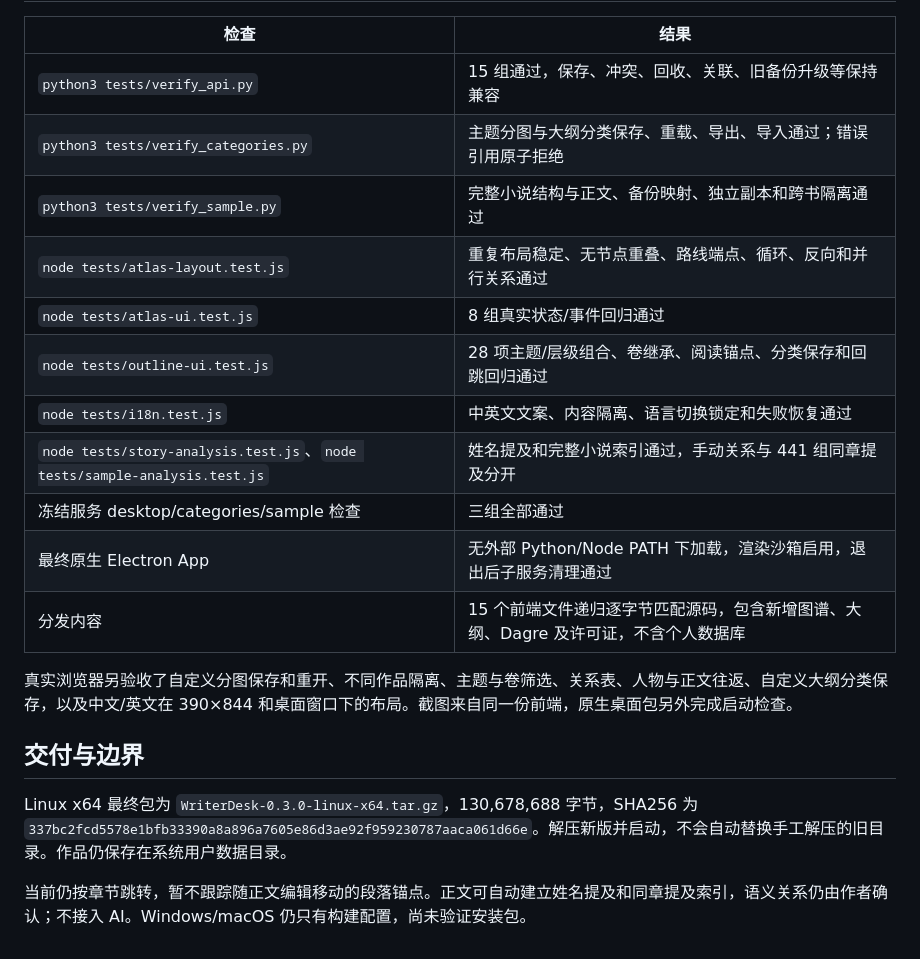
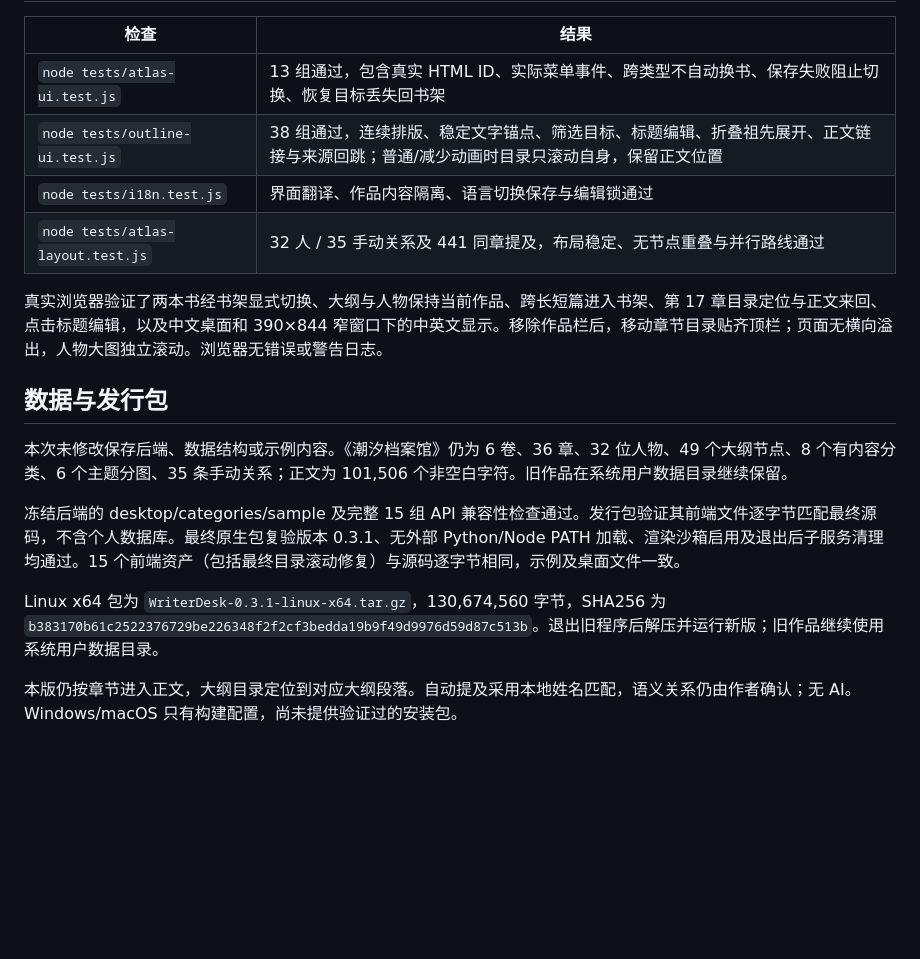
Before and after one commit to asoming/writer-desk, a Markdown page: docs/acceptance-report.md, the part around the change printed below. GitHub-like rendering; blank space fills up the shorter version.

```diff
--- a/docs/acceptance-report.md
+++ b/docs/acceptance-report.md
@@ -36,22 +16,19 @@
 
 | 检查 | 结果 |
 | --- | --- |
-| `python3 tests/verify_api.py` | 15 组通过，保存、冲突、回收、关联、旧备份升级等保持兼容 |
-| `python3 tests/verify_categories.py` | 主题分图与大纲分类保存、重载、导出、导入通过；错误引用原子拒绝 |
-| `python3 tests/verify_sample.py` | 完整小说结构与正文、备份映射、独立副本和跨书隔离通过 |
-| `node tests/atlas-layout.test.js` | 重复布局稳定、无节点重叠、路线端点、循环、反向和并行关系通过 |
-| `node tests/atlas-ui.test.js` | 8 组真实状态/事件回归通过 |
-| `node tests/outline-ui.test.js` | 28 项主题/层级组合、卷继承、阅读锚点、分类保存和回跳回归通过 |
-| `node tests/i18n.test.js` | 中英文文案、内容隔离、语言切换锁定和失败恢复通过 |
-| `node tests/story-analysis.test.js`、`node tests/sample-analysis.test.js` | 姓名提及和完整小说索引通过，手动关系与 441 组同章提及分开 |
-| 冻结服务 desktop/categories/sample 检查 | 三组全部通过 |
-| 最终原生 Electron App | 无外部 Python/Node PATH 下加载，渲染沙箱启用，退出后子服务清理通过 |
-| 分发内容 | 15 个前端文件递归逐字节匹配源码，包含新增图谱、大纲、Dagre 及许可证，不含个人数据库 |
+| `node tests/atlas-ui.test.js` | 13 组通过，包含真实 HTML ID、实际菜单事件、跨类型不自动换书、保存失败阻止切换、恢复目标丢失回书架 |
+| `node tests/outline-ui.test.js` | 38 组通过，连续排版、稳定文字锚点、筛选目标、标题编辑、折叠祖先展开、正文链接与来源回跳；普通/减少动画时目录只滚动自身，保留正文位置 |
+| `node tests/i18n.test.js` | 界面翻译、作品内容隔离、语言切换保存与编辑锁通过 |
+| `node tests/atlas-layout.test.js` | 32 人 / 35 手动关系及 441 同章提及，布局稳定、无节点重叠与并行路线通过 |
 
-真实浏览器另验收了自定义分图保存和重开、不同作品隔离、主题与卷筛选、关系表、人物与正文往返、自定义大纲分类保存，以及中文/英文在 390×844 和桌面窗口下的布局。截图来自同一份前端，原生桌面包另外完成启动检查。
+真实浏览器验证了两本书经书架显式切换、大纲与人物保持当前作品、跨长短篇进入书架、第 17 章目录定位与正文来回、点击标题编辑，以及中文桌面和 390×844 窄窗口下的中英文显示。移除作品栏后，移动章节目录贴齐顶栏；页面无横向溢出，人物大图独立滚动。浏览器无错误或警告日志。
 
-## 交付与边界
+## 数据与发行包
 
-Linux x64 最终包为 `WriterDesk-0.3.0-linux-x64.tar.gz`，130,678,688 字节，SHA256 为 `337bc2fcd5578e1bfb33390a8a896a7605e86d3ae92f959230787aaca061d66e`。解压新版并启动，不会自动替换手工解压的旧目录。作品仍保存在系统用户数据目录。
+本次未修改保存后端、数据结构或示例内容。《潮汐档案馆》仍为 6 卷、36 章、32 位人物、49 个大纲节点、8 个有内容分类、6 个主题分图、35 条手动关系；正文为 101,506 个非空白字符。旧作品在系统用户数据目录继续保留。
 
-当前仍按章节跳转，暂不跟踪随正文编辑移动的段落锚点。正文可自动建立姓名提及和同章提及索引，语义关系仍由作者确认；不接入 AI。Windows/macOS 仍只有构建配置，尚未验证安装包。
+冻结后端的 desktop/categories/sample 及完整 15 组 API 兼容性检查通过。发行包验证其前端文件逐字节匹配最终源码，不含个人数据库。最终原生包复验版本 0.3.1、无外部 Python/Node PATH 加载、渲染沙箱启用及退出后子服务清理均通过。15 个前端资产（包括最终目录滚动修复）与源码逐字节相同，示例及桌面文件一致。
+
+Linux x64 包为 `WriterDesk-0.3.1-linux-x64.tar.gz`，130,674,560 字节，SHA256 为 `b383170b61c2522376729be226348f2f2cf3bedda19b9f49d9976d59d87c513b`。退出旧程序后解压并运行新版；旧作品继续使用系统用户数据目录。
+
+本版仍按章节进入正文，大纲目录定位到对应大纲段落。自动提及采用本地姓名匹配，语义关系仍由作者确认；无 AI。Windows/macOS 只有构建配置，尚未提供验证过的安装包。
```
Also changed, not shown: other parts of docs/acceptance-report.md (+8 -28 lines), README.md (+5 -5 lines), desktop/BUILD.md (+1 -1 lines), docs/acceptance-0.3.0.md (added, +57 -0 lines), docs/quickstart-zh.md (added, +43 -0 lines), docs/bookshelf-v0.3.1.png (added), docs/outline-v0.3.1.png (added), docs/people-v0.3.1.png (added), 12 other files.
